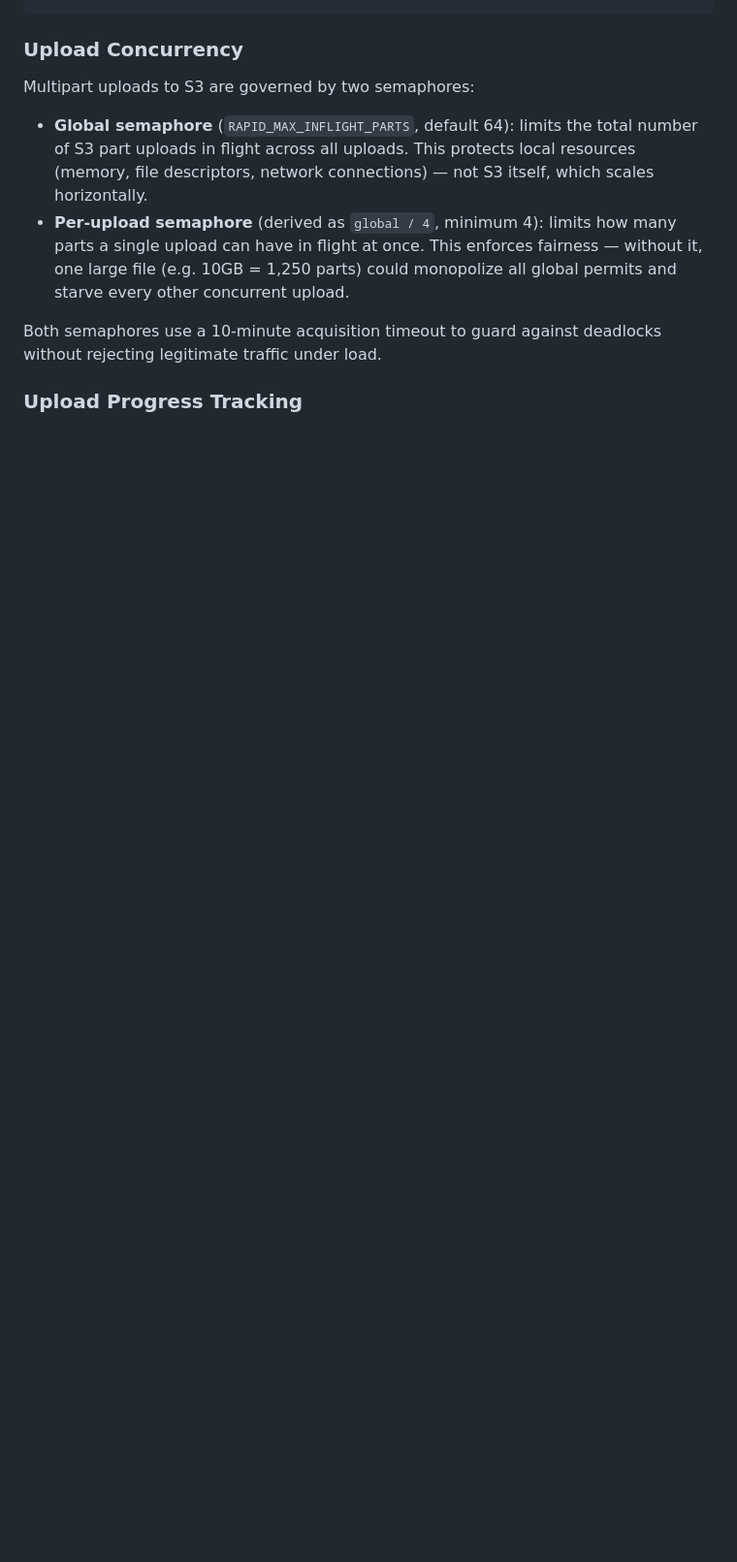
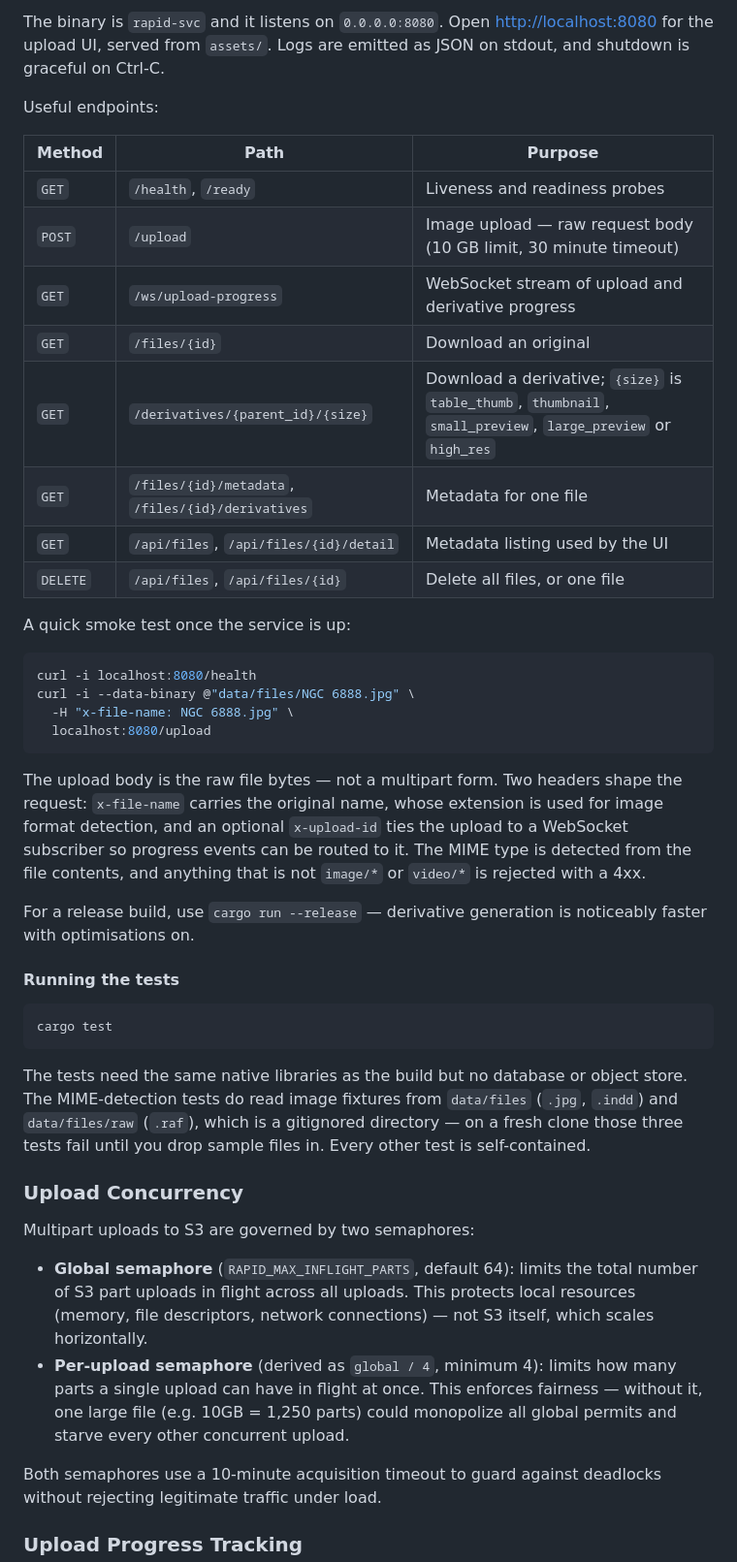
Before and after one commit to jmarin/rapid, a Markdown page: README.md, the part around one of its changes. Shown at 97% size. GitHub-like rendering; blank space fills up the shorter version.

````diff
--- a/README.md
+++ b/README.md
@@ -68,3 +128,52 @@ apt install libvips-dev libmagic-dev file
+The binary is `rapid-svc` and it listens on `0.0.0.0:8080`. Open
+<http://localhost:8080> for the upload UI, served from `assets/`. Logs are
+emitted as JSON on stdout, and shutdown is graceful on Ctrl-C.
+
+Useful endpoints:
+
+| Method | Path | Purpose |
+| --- | --- | --- |
+| `GET` | `/health`, `/ready` | Liveness and readiness probes |
+| `POST` | `/upload` | Image upload — raw request body (10 GB limit, 30 minute timeout) |
+| `GET` | `/ws/upload-progress` | WebSocket stream of upload and derivative progress |
+| `GET` | `/files/{id}` | Download an original |
+| `GET` | `/derivatives/{parent_id}/{size}` | Download a derivative; `{size}` is `table_thumb`, `thumbnail`, `small_preview`, `large_preview` or `high_res` |
+| `GET` | `/files/{id}/metadata`, `/files/{id}/derivatives` | Metadata for one file |
+| `GET` | `/api/files`, `/api/files/{id}/detail` | Metadata listing used by the UI |
+| `DELETE` | `/api/files`, `/api/files/{id}` | Delete all files, or one file |
+
+A quick smoke test once the service is up:
+
+```sh
+curl -i localhost:8080/health
+curl -i --data-binary @"data/files/NGC 6888.jpg" \
+  -H "x-file-name: NGC 6888.jpg" \
+  localhost:8080/upload
+```
+
+The upload body is the raw file bytes — not a multipart form. Two headers shape
+the request: `x-file-name` carries the original name, whose extension is used
+for image format detection, and an optional `x-upload-id` ties the upload to a
+WebSocket subscriber so progress events can be routed to it. The MIME type is
+detected from the file contents, and anything that is not `image/*` or
+`video/*` is rejected with a 4xx.
+
+For a release build, use `cargo run --release` — derivative generation is
+noticeably faster with optimisations on.
+
+#### Running the tests
+
+```sh
+cargo test
+```
+
+The tests need the same native libraries as the build but no database or object
+store. The MIME-detection tests do read image fixtures from `data/files`
+(`.jpg`, `.indd`) and `data/files/raw` (`.raf`), which is a gitignored
+directory — on a fresh clone those three tests fail until you drop sample files
+in. Every other test is self-contained.
+
+
 ### Upload Concurrency
 
 Multipart uploads to S3 are governed by two semaphores:
````
Also changed, not shown: other parts of README.md (+60 -0 lines).
